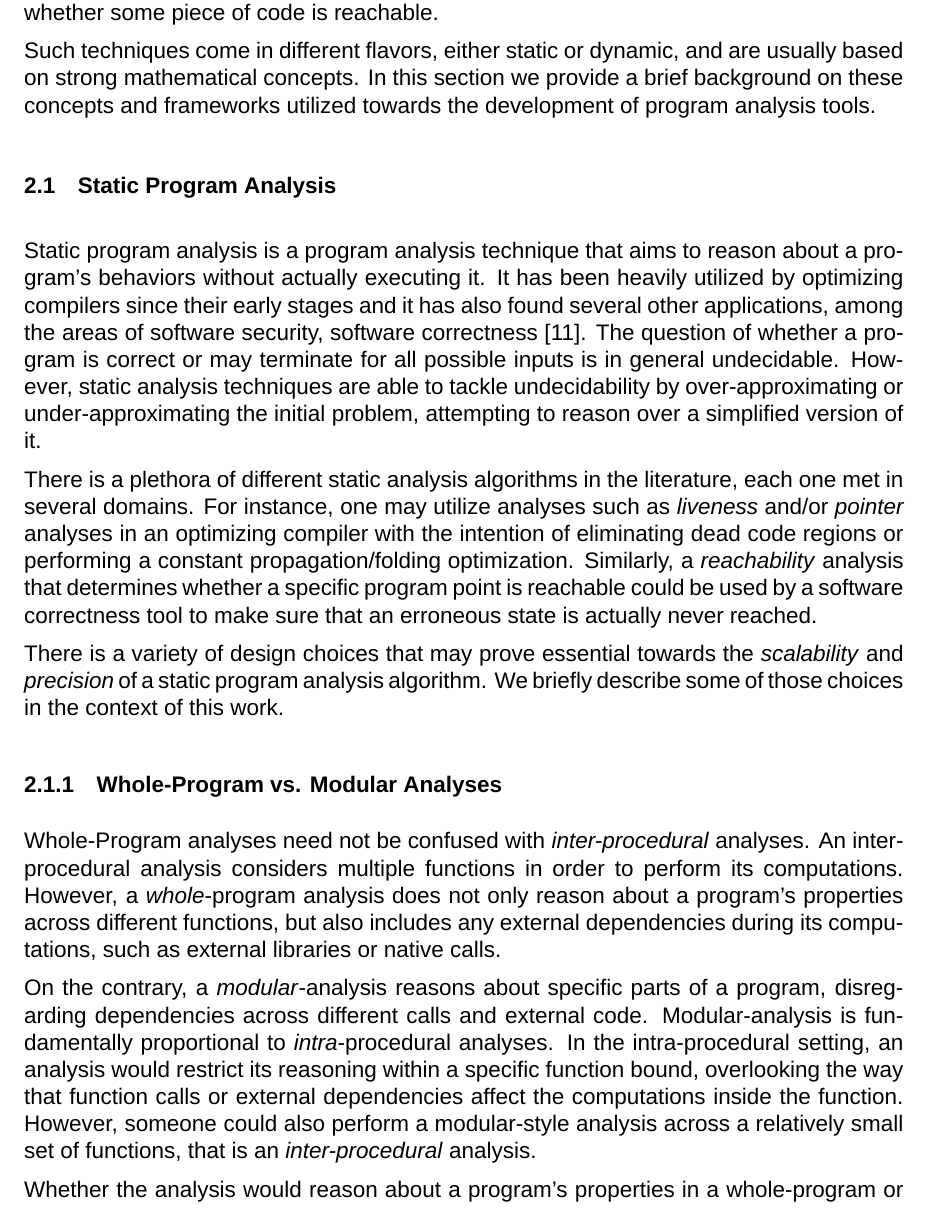
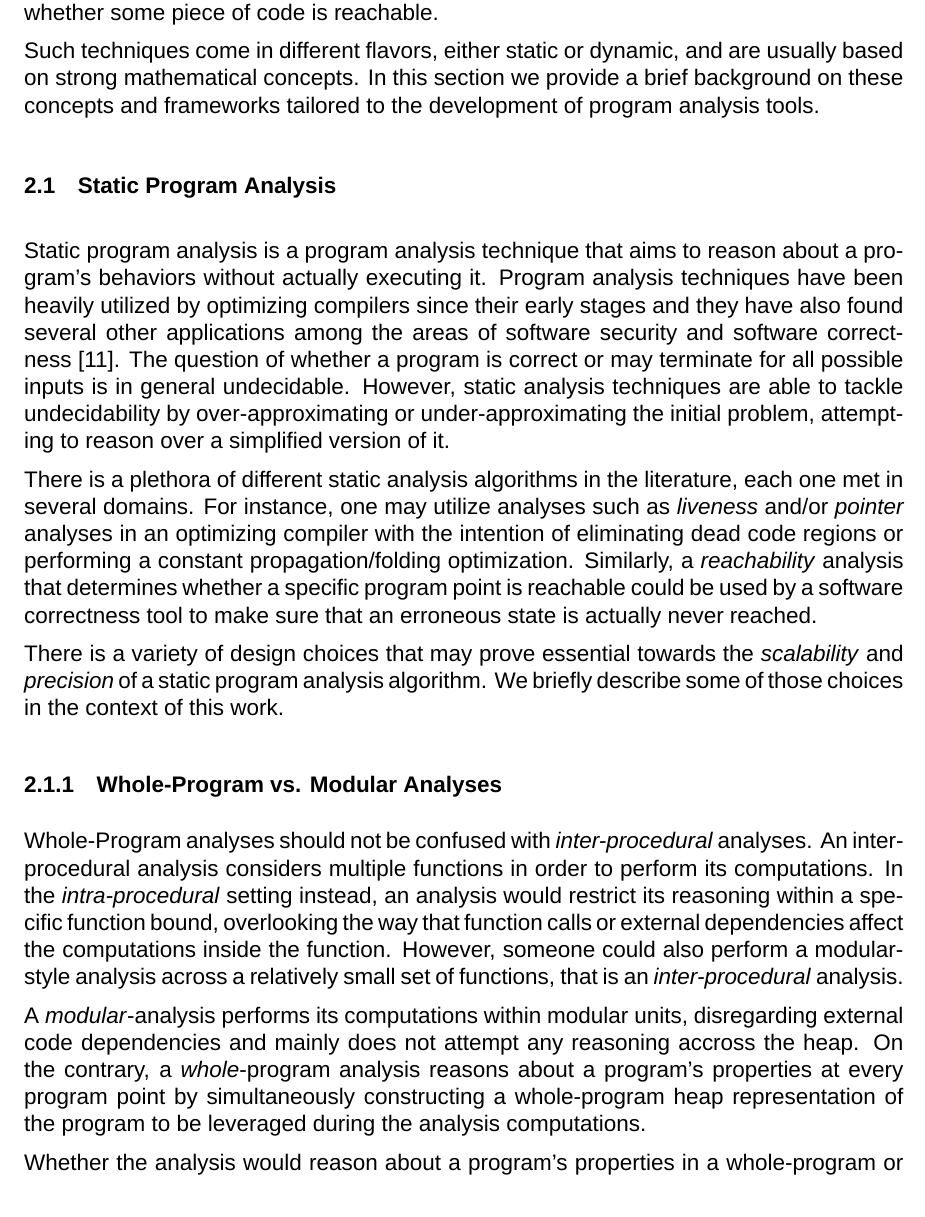
Before and after one commit to cvrac/master-thesis, a LaTeX thesis (thesis.tex, which reads chapters/background.tex): part of page 14 of 38, cut so that both start at the same text. Compiled offline with XeLaTeX; a missing font is replaced by an installed copy or a similar font.

Commit message:
Rewording in background

```diff
--- a/chapters/background.tex
+++ b/chapters/background.tex
@@ -7,16 +7,16 @@ there are memory leaks or whether some piece of code is reachable.
 
 Such techniques come in different flavors, either static or dynamic, and are
 usually based on strong mathematical concepts. In this section we provide
-a brief background on these concepts and frameworks utilized towards
+a brief background on these concepts and frameworks tailored to
 the development of program analysis tools.
 
 \section{Static Program Analysis}
 
 Static program analysis is a program analysis technique that aims to reason
-about a program's behaviors without actually executing it. It has been
-heavily utilized by optimizing compilers since their early stages and it
-has also found several other applications, among the areas of software security,
-software correctness\cite{spa}. The question of whether
+about a program's behaviors without actually executing it. Program analysis techniques have been
+heavily utilized by optimizing compilers since their early stages and they
+have also found several other applications among the areas of software security
+and software correctness\cite{spa}. The question of whether
 a program is correct or may terminate for all possible inputs is in general
 undecidable. However, static analysis techniques are able to tackle
 undecidability by over-approximating or under-approximating the initial problem,
@@ -36,21 +36,20 @@ those choices in the context of this work.
 
 \subsection{Whole-Program vs. Modular Analyses}
 
-Whole-Program analyses need not be confused with \emph{inter-procedural} analyses.
+Whole-Program analyses should not be confused with \emph{inter-procedural} analyses.
 An inter-procedural analysis considers multiple functions in order to perform
-its computations. However, a \emph{whole}-program analysis does not only reason
-about a program's properties across different functions, but also includes any
-external dependencies during its computations, such as external libraries or
-native calls.
+its computations. In the \emph{intra-procedural} setting instead, an analysis would
+restrict its reasoning within a specific function bound, overlooking the way
+that function calls or external dependencies affect the computations inside the function.
+However, someone could also perform a modular-style analysis across a relatively small
+set of functions, that is an \emph{inter-procedural} analysis.
 
-On the contrary, a \emph{modular}-analysis reasons about specific parts of a
-program, disregarding dependencies across different calls and external code.
-Modular-analysis is fundamentally proportional to \emph{intra}-procedural analyses.
-In the intra-procedural setting, an analysis would restrict its reasoning within
-a specific function bound, overlooking the way that function calls or external
-dependencies affect the computations inside the function. However, someone could
-also perform a modular-style analysis across a relatively small set of functions,
-that is an \emph{inter-procedural} analysis.
+A \emph{modular}-analysis performs its computations within modular
+units, disregarding external code dependencies and mainly does not attempt
+any reasoning accross the heap. On the contrary, a \emph{whole}-program analysis
+reasons about a program's properties at every program point by
+simultaneously constructing a whole-program heap representation of the program
+to be leveraged during the analysis computations.
 
 Whether the analysis would reason about a program's properties in a whole-program
 or a modular manner is of great importance, because such a decision affects the
```
Also changed, not shown: chapters/background.tex (4 more changed lines).
